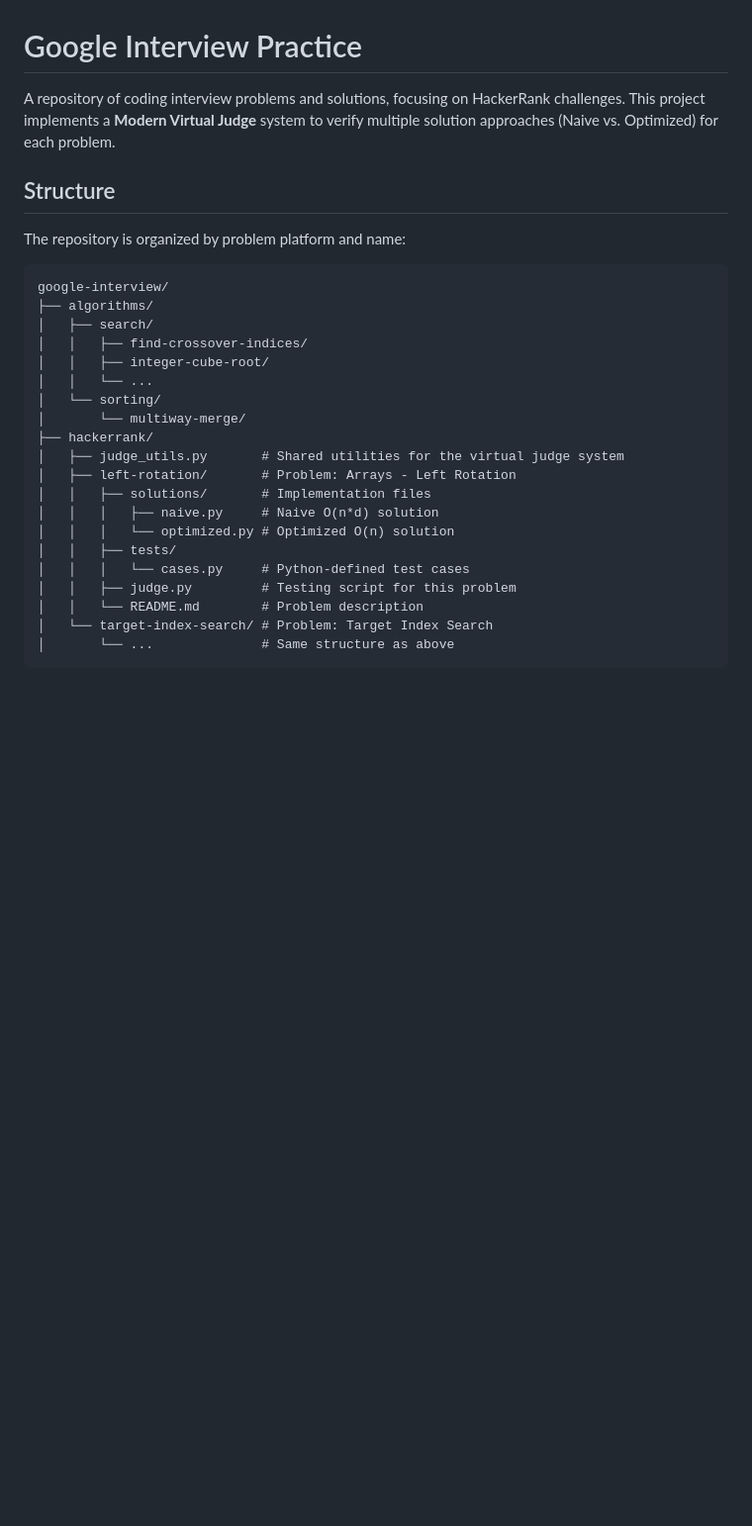
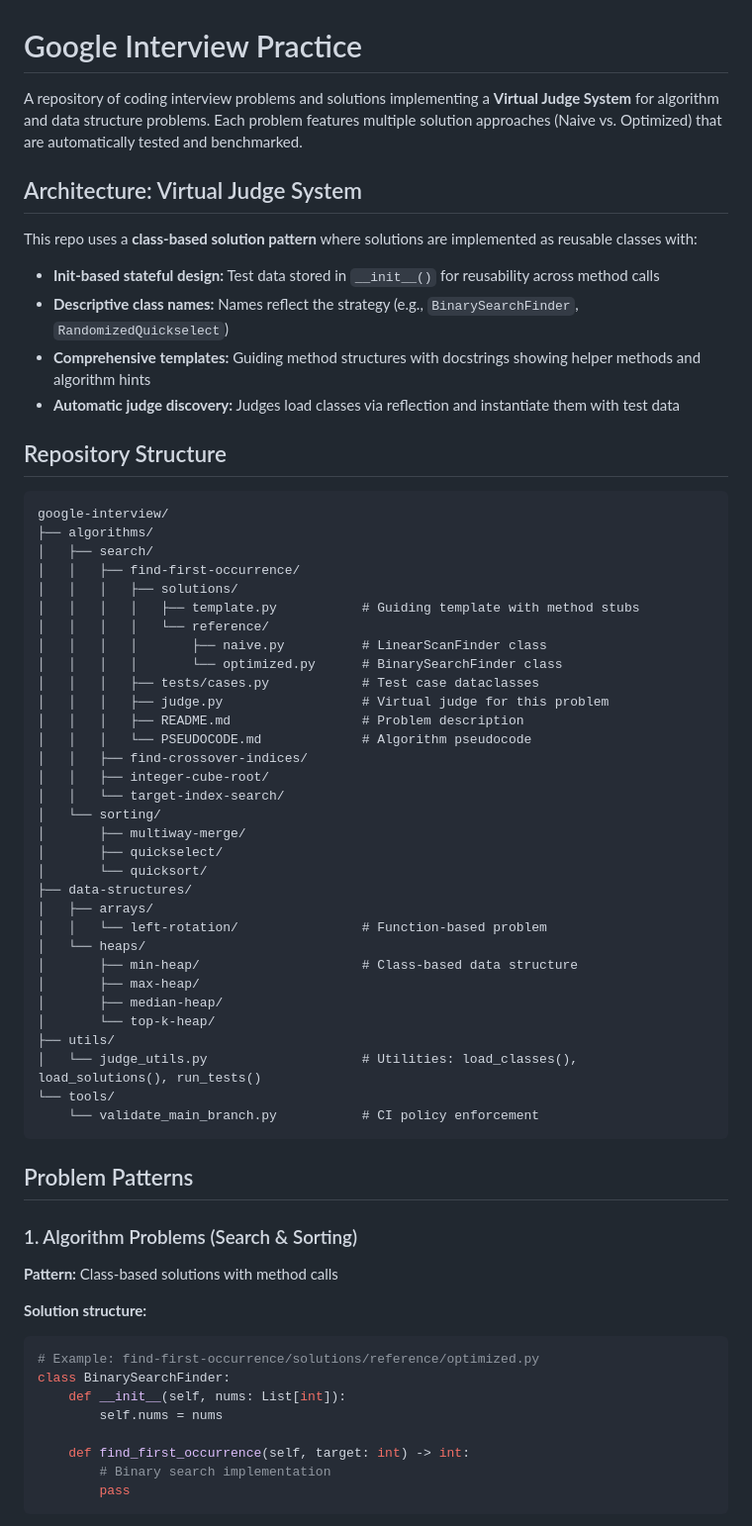
Before and after one commit to julihocc/Coding-Interview, a Markdown page: README.md, the part around one of its changes. Shown at 99% size. GitHub-like rendering; blank space fills up the shorter version.

````diff
--- a/README.md
+++ b/README.md
@@ -1,30 +1,66 @@
 # Google Interview Practice
 
-A repository of coding interview problems and solutions, focusing on HackerRank challenges. This project implements a **Modern Virtual Judge** system to verify multiple solution approaches (Naive vs. Optimized) for each problem.
+A repository of coding interview problems and solutions implementing a **Virtual Judge System** for algorithm and data structure problems. Each problem features multiple solution approaches (Naive vs. Optimized) that are automatically tested and benchmarked.
 
-## Structure
+## Architecture: Virtual Judge System
 
-The repository is organized by problem platform and name:
+This repo uses a **class-based solution pattern** where solutions are implemented as reusable classes with:
+- **Init-based stateful design:** Test data stored in `__init__()` for reusability across method calls
+- **Descriptive class names:** Names reflect the strategy (e.g., `BinarySearchFinder`, `RandomizedQuickselect`)
+- **Comprehensive templates:** Guiding method structures with docstrings showing helper methods and algorithm hints
+- **Automatic judge discovery:** Judges load classes via reflection and instantiate them with test data
+
+## Repository Structure
 
 ```text
 google-interview/
 ├── algorithms/
 │   ├── search/
+│   │   ├── find-first-occurrence/
+│   │   │   ├── solutions/
+│   │   │   │   ├── template.py           # Guiding template with method stubs
+│   │   │   │   └── reference/
+│   │   │   │       ├── naive.py          # LinearScanFinder class
+│   │   │   │       └── optimized.py      # BinarySearchFinder class
+│   │   │   ├── tests/cases.py            # Test case dataclasses
+│   │   │   ├── judge.py                  # Virtual judge for this problem
+│   │   │   ├── README.md                 # Problem description
+│   │   │   └── PSEUDOCODE.md             # Algorithm pseudocode
 │   │   ├── find-crossover-indices/
 │   │   ├── integer-cube-root/
-│   │   └── ...
+│   │   └── target-index-search/
 │   └── sorting/
-│       └── multiway-merge/
-├── hackerrank/
-│   ├── judge_utils.py       # Shared utilities for the virtual judge system
-│   ├── left-rotation/       # Problem: Arrays - Left Rotation
-│   │   ├── solutions/       # Implementation files
-│   │   │   ├── naive.py     # Naive O(n*d) solution
-│   │   │   └── optimized.py # Optimized O(n) solution
-│   │   ├── tests/
-│   │   │   └── cases.py     # Python-defined test cases
-│   │   ├── judge.py         # Testing script for this problem
-│   │   └── README.md        # Problem description
-│   └── target-index-search/ # Problem: Target Index Search
-│       └── ...              # Same structure as above
+│       ├── multiway-merge/
+│       ├── quickselect/
+│       └── quicksort/
+├── data-structures/
+│   ├── arrays/
+│   │   └── left-rotation/                # Function-based problem
+│   └── heaps/
+│       ├── min-heap/                     # Class-based data structure
+│       ├── max-heap/
+│       ├── median-heap/
+│       └── top-k-heap/
+├── utils/
+│   └── judge_utils.py                    # Utilities: load_classes(), load_solutions(), run_tests()
+└── tools/
+    └── validate_main_branch.py           # CI policy enforcement
 ```
+
+## Problem Patterns
+
+### 1. Algorithm Problems (Search & Sorting)
+**Pattern:** Class-based solutions with method calls
+
+**Solution structure:**
+```python
+# Example: find-first-occurrence/solutions/reference/optimized.py
+class BinarySearchFinder:
+    def __init__(self, nums: List[int]):
+        self.nums = nums
+
+    def find_first_occurrence(self, target: int) -> int:
+        # Binary search implementation
+        pass
+```
+
````
Also changed, not shown: other parts of README.md (+185 -47 lines).
